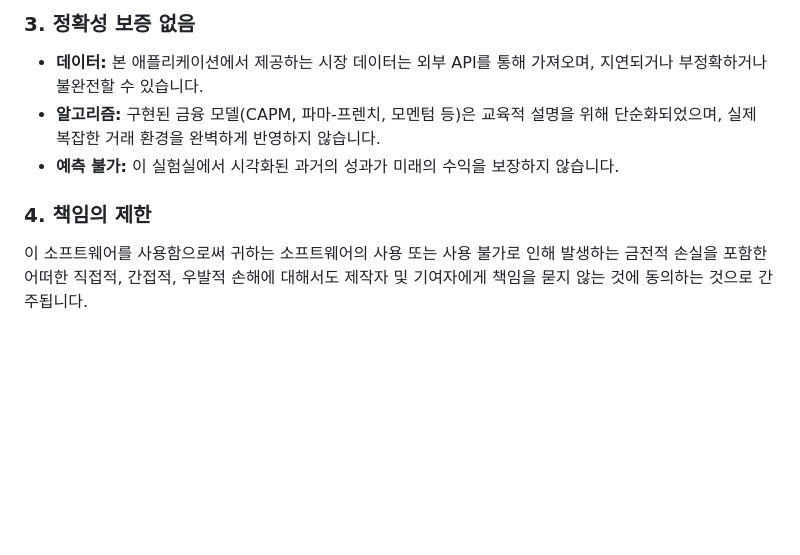
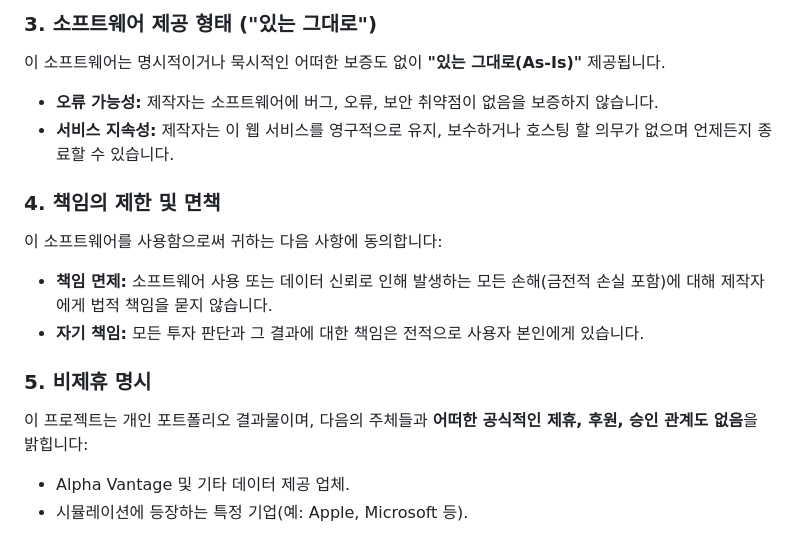
Before and after one commit to potato9j/H26-Stock_Theory_Simulator_Lab, a Markdown page: DISCLAIMER.md, the part around one of its changes. Rendered like a GitHub page; blank space fills up the shorter version.

```diff
--- a/DISCLAIMER.md
+++ b/DISCLAIMER.md
@@ -29,8 +47,15 @@ By using this software, you agree that the creator and contributors shall not be
 
-### 3. 정확성 보증 없음
-* **데이터:** 본 애플리케이션에서 제공하는 시장 데이터는 외부 API를 통해 가져오며, 지연되거나 부정확하거나 불완전할 수 있습니다.
-* **알고리즘:** 구현된 금융 모델(CAPM, 파마-프렌치, 모멘텀 등)은 교육적 설명을 위해 단순화되었으며, 실제 복잡한 거래 환경을 완벽하게 반영하지 않습니다.
-* **예측 불가:** 이 실험실에서 시각화된 과거의 성과가 미래의 수익을 보장하지 않습니다.
+### 3. 소프트웨어 제공 형태 ("있는 그대로")
+이 소프트웨어는 명시적이거나 묵시적인 어떠한 보증도 없이 **"있는 그대로(As-Is)"** 제공됩니다.
+* **오류 가능성:** 제작자는 소프트웨어에 버그, 오류, 보안 취약점이 없음을 보증하지 않습니다.
+* **서비스 지속성:** 제작자는 이 웹 서비스를 영구적으로 유지, 보수하거나 호스팅 할 의무가 없으며 언제든지 종료할 수 있습니다.
 
-### 4. 책임의 제한
-이 소프트웨어를 사용함으로써 귀하는 소프트웨어의 사용 또는 사용 불가로 인해 발생하는 금전적 손실을 포함한 어떠한 직접적, 간접적, 우발적 손해에 대해서도 제작자 및 기여자에게 책임을 묻지 않는 것에 동의하는 것으로 간주됩니다.
+### 4. 책임의 제한 및 면책
+이 소프트웨어를 사용함으로써 귀하는 다음 사항에 동의합니다:
+* **책임 면제:** 소프트웨어 사용 또는 데이터 신뢰로 인해 발생하는 모든 손해(금전적 손실 포함)에 대해 제작자에게 법적 책임을 묻지 않습니다.
+* **자기 책임:** 모든 투자 판단과 그 결과에 대한 책임은 전적으로 사용자 본인에게 있습니다.
+
+### 5. 비제휴 명시
+이 프로젝트는 개인 포트폴리오 결과물이며, 다음의 주체들과 **어떠한 공식적인 제휴, 후원, 승인 관계도 없음**을 밝힙니다:
+* Alpha Vantage 및 기타 데이터 제공 업체.
+* 시뮬레이션에 등장하는 특정 기업(예: Apple, Microsoft 등).
```
Also changed, not shown: other parts of DISCLAIMER.md (+35 -17 lines).
